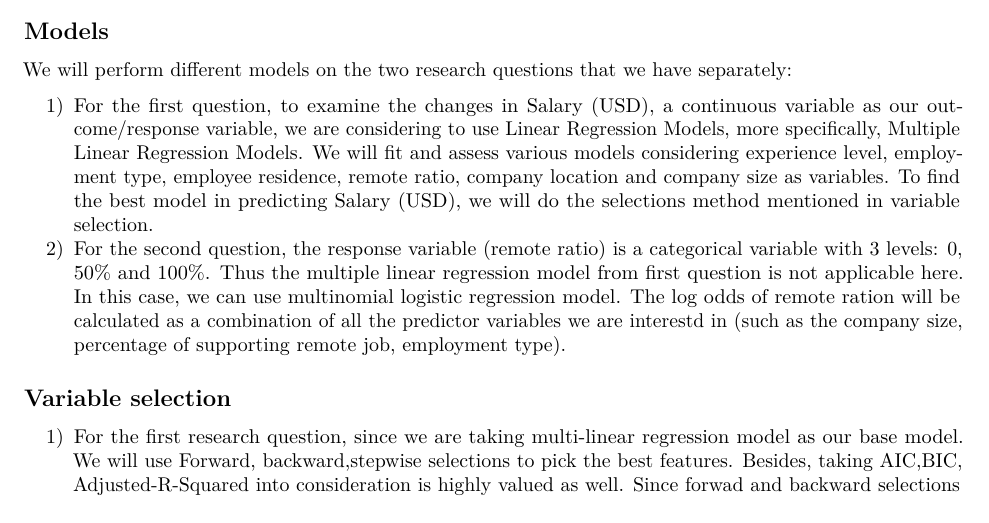
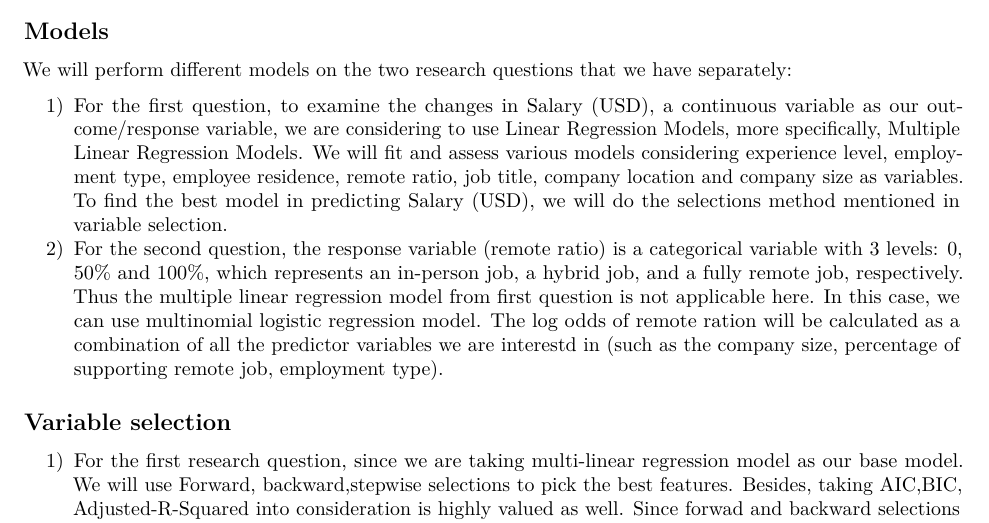
Before and after one commit to wafiakmal/Turquoise-Team-Data-Analysis-DS-Salaries, an R Markdown document (IDS702_Project_Part2.Rmd): part of page 1 of 2, cut so that both start at the same text. Rendered offline with R 4.5, knitr and Pandoc, then LaTeX, with nearby package versions.

Commit message:
Final Update

```diff
--- a/IDS702_Project_Part2.Rmd
+++ b/IDS702_Project_Part2.Rmd
@@ -28,8 +28,8 @@ options(scipen=999)
 ## Models
 We will perform different models on the two research questions that we have separately:
 
-1) For the first question, to examine the changes in Salary (USD), a continuous variable as our outcome/response variable, we are considering to use Linear Regression Models, more specifically, Multiple Linear Regression Models. We will fit and assess various models considering experience level, employment type, employee residence, remote ratio, company location and company size as variables. To find the best model in predicting Salary (USD), we will do the selections method mentioned in variable selection.
-2) For the second question, the response variable (remote ratio) is a categorical variable with 3 levels: 0, 50% and 100%. Thus the multiple linear regression model from first question is not applicable here. In this case, we can use multinomial logistic regression model. The log odds of remote ration will be calculated as a combination of all the predictor variables we are interestd in (such as the company size, percentage of supporting remote job, employment type).
+1) For the first question, to examine the changes in Salary (USD), a continuous variable as our outcome/response variable, we are considering to use Linear Regression Models, more specifically, Multiple Linear Regression Models. We will fit and assess various models considering experience level, employment type, employee residence, remote ratio, job title, company location and company size as variables. To find the best model in predicting Salary (USD), we will do the selections method mentioned in variable selection.
+2) For the second question, the response variable (remote ratio) is a categorical variable with 3 levels: 0, 50% and 100%, which represents an in-person job, a hybrid job, and a fully remote job, respectively. Thus the multiple linear regression model from first question is not applicable here. In this case, we can use multinomial logistic regression model. The log odds of remote ration will be calculated as a combination of all the predictor variables we are interestd in (such as the company size, percentage of supporting remote job, employment type).
 
 ## Variable selection
 1) For the first research question, since we are taking multi-linear regression model as our base model. We will use Forward, backward,stepwise selections to pick the best features. Besides, taking AIC,BIC, Adjusted-R-Squared into consideration is highly valued as well. Since forwad and backward selections have their own disadvantages and stepwise is the main selection we are taking into consideration.
```
